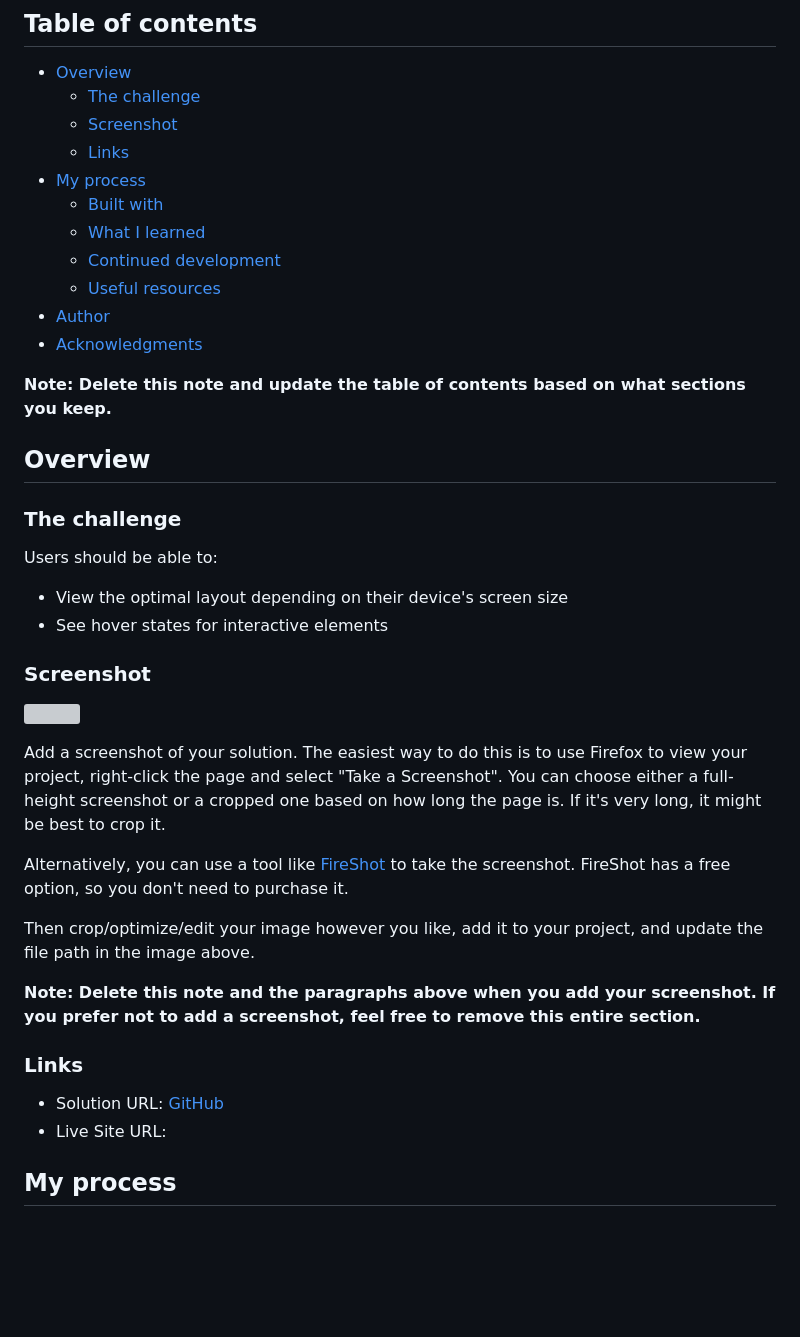
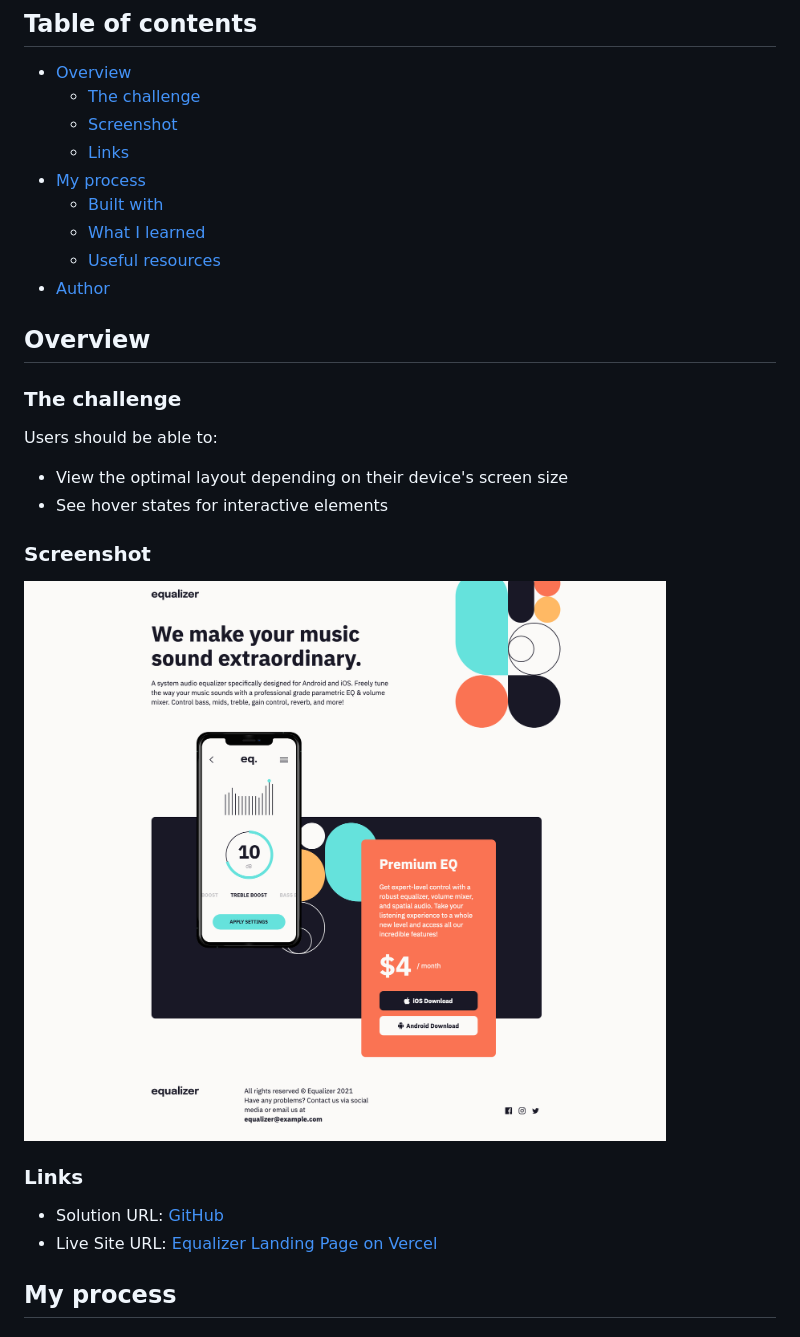
Before and after one commit to katrien-s/fe-14-equalizer-landing-page, a Markdown page: README.md, the part around the change printed below. Rendered like a GitHub page; pictures changed too: screenshot.jpg (added); blank space fills up the shorter version; grey boxes are pictures that could not be loaded.

Commit message:
finalized desktop-view

```diff
--- a/README.md
+++ b/README.md
@@ -11,12 +11,8 @@ This is a solution to the [Equalizer landing page challenge on Frontend Mentor](
 - [My process](#my-process)
   - [Built with](#built-with)
   - [What I learned](#what-i-learned)
-  - [Continued development](#continued-development)
   - [Useful resources](#useful-resources)
 - [Author](#author)
-- [Acknowledgments](#acknowledgments)
-
-**Note: Delete this note and update the table of contents based on what sections you keep.**
 
 ## Overview
 
@@ -31,18 +27,10 @@ Users should be able to:
 
 ![](./screenshot.jpg)
 
-Add a screenshot of your solution. The easiest way to do this is to use Firefox to view your project, right-click the page and select "Take a Screenshot". You can choose either a full-height screenshot or a cropped one based on how long the page is. If it's very long, it might be best to crop it.
-
-Alternatively, you can use a tool like [FireShot](https://getfireshot.com/) to take the screenshot. FireShot has a free option, so you don't need to purchase it.
-
-Then crop/optimize/edit your image however you like, add it to your project, and update the file path in the image above.
-
-**Note: Delete this note and the paragraphs above when you add your screenshot. If you prefer not to add a screenshot, feel free to remove this entire section.**
-
 ### Links
 
 - Solution URL: [GitHub](https://github.com/graficdoctor/fe-14-equalizer-landing-page)
-- Live Site URL: [](https://fe-14-equalizer-landing-page.vercel.app/)
+- Live Site URL: [Equalizer Landing Page on Vercel](https://fe-14-equalizer-landing-page.vercel.app/)
 
 ## My process
 
```
Also changed, not shown: other parts of README.md (+4 -29 lines), 2 other files.
